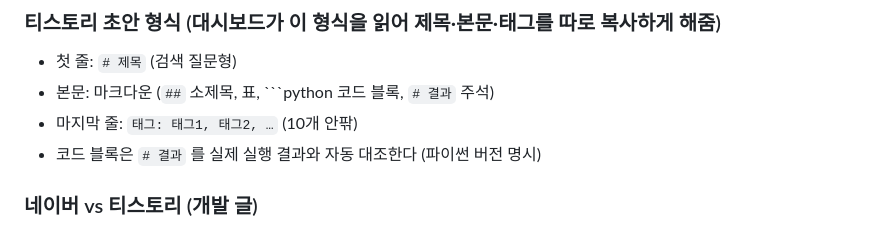
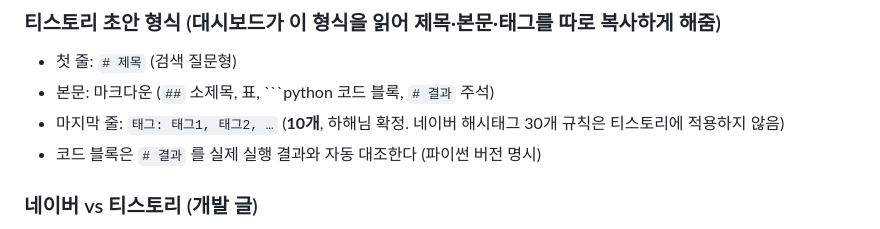
Before and after one commit to happong/haramG.blog, a Markdown page: prompts/blog-writing.md, the part around the change. Drawn GitHub-style.

Commit message:
Keep 10 tags for Tistory drafts
Co-Authored-By: Claude Opus 5.5 <noreply@anthropic.com>
Claude-Session: https://claude.ai/code/session_014mZJ1t62qZd99fPCJdX7vF

````diff
--- a/prompts/blog-writing.md
+++ b/prompts/blog-writing.md
@@ -64,7 +64,7 @@
 ### 티스토리 초안 형식 (대시보드가 이 형식을 읽어 제목·본문·태그를 따로 복사하게 해줌)
 - 첫 줄: `# 제목` (검색 질문형)
 - 본문: 마크다운 (`##` 소제목, 표, ```python 코드 블록, `# 결과` 주석)
-- 마지막 줄: `태그: 태그1, 태그2, …` (10개 안팎)
+- 마지막 줄: `태그: 태그1, 태그2, …` (**10개**, 하해님 확정. 네이버 해시태그 30개 규칙은 티스토리에 적용하지 않음)
 - 코드 블록은 `# 결과` 를 실제 실행 결과와 자동 대조한다 (파이썬 버전 명시)
 
 ### 네이버 vs 티스토리 (개발 글)
````
